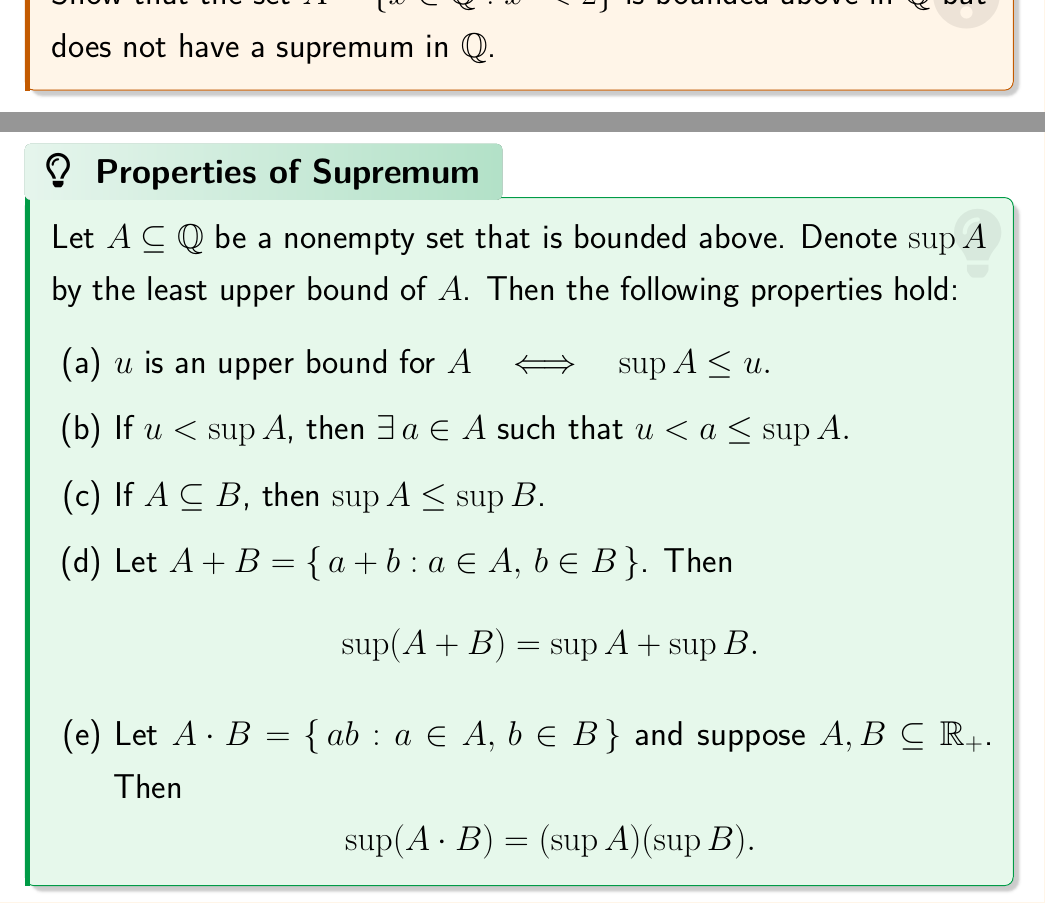
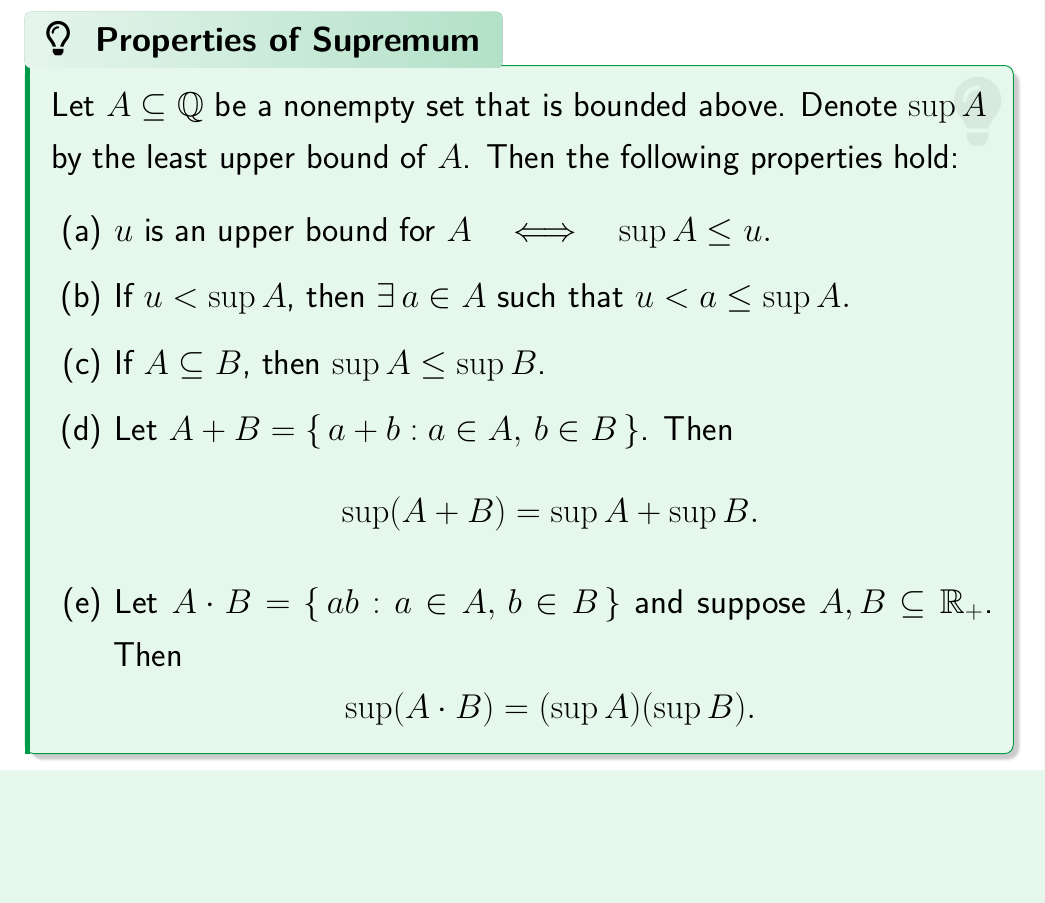
Before and after one commit to parthosutradhor/Online-Lecture-Template, a LaTeX document (Real Analysis/Lecture-02.tex): two parts of pages 9 and 10 of 14 before the commit and part of page 9 of 13 after it, the two joined at a grey line, cut at the place of the change, the shorter picture padded with empty space. Compiled offline with pdfLaTeX.

Commit message:
fix on lec-02

```diff
--- a/Real Analysis/Lecture-02.tex
+++ b/Real Analysis/Lecture-02.tex
@@ -330,10 +330,6 @@ enhanced, frame empty, interior style={left color=HeadL!95!black, right color=He
     \{\, \tfrac{n}{m} : m,n \in \mathbb{N} \text{ with } m+n \le 10 \,\}
     \]
     \end{problem}
-    \clearpage
-    \begin{problem}
-        Show that the set $A = \{ x \in \mathbb{Q} : x^2 < 2 \}$ is bounded above in $\mathbb{Q}$ but does not have a supremum in $\mathbb{Q}$.
-    \end{problem}
 
     \clearpage
 
```
Also changed, not shown: Real Analysis/Lecture-02.pdf.
